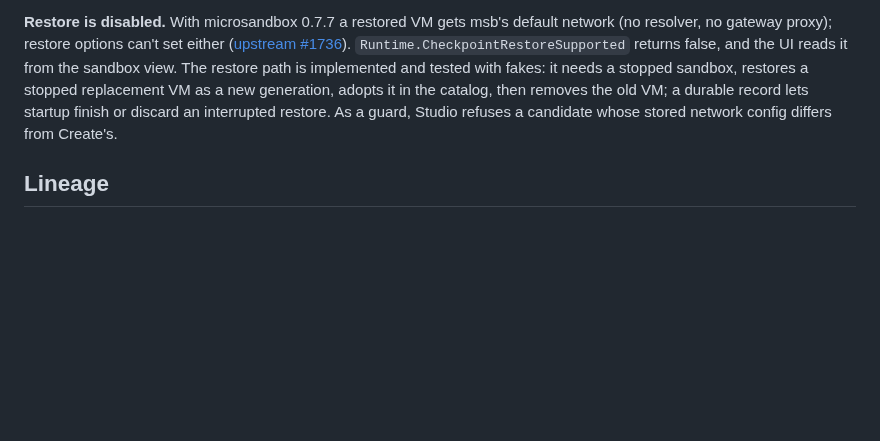
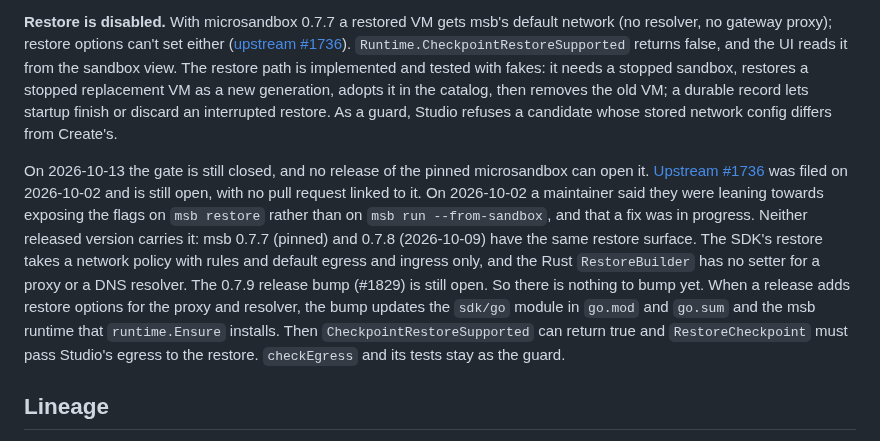
Before and after one commit to lukaskoebe/sandbox-studio, a Markdown page: docs/sandboxes.md, the part around the change. GitHub-like rendering; blank space fills up the shorter version.

Commit message:
Record the 2026-10-13 checkpoint restore status against microsandbox #1736

```diff
--- a/docs/sandboxes.md
+++ b/docs/sandboxes.md
@@ -152,6 +152,20 @@ restores a stopped replacement VM as a new generation, adopts it in the catalog,
 removes the old VM; a durable record lets startup finish or discard an interrupted restore.
 As a guard, Studio refuses a candidate whose stored network config differs from Create's.
 
+On 2026-10-13 the gate is still closed, and no release of the pinned microsandbox can open it.
+[Upstream #1736](https://github.com/superradcompany/microsandbox/issues/1736) was filed on
+2026-10-02 and is still open, with no pull request linked to it. On 2026-10-02 a maintainer
+said they were leaning towards exposing the flags on `msb restore` rather than on
+`msb run --from-sandbox`, and that a fix was in progress. Neither released version carries it:
+msb 0.7.7 (pinned) and 0.7.8 (2026-10-09) have the same restore surface. The SDK's restore takes
+a network policy with rules and default egress and ingress only, and the Rust `RestoreBuilder`
+has no setter for a proxy or a DNS resolver. The 0.7.9 release bump (#1829) is still open. So
+there is nothing to bump yet. When a release adds restore options for the proxy and resolver,
+the bump updates the `sdk/go` module in `go.mod` and `go.sum` and the msb runtime that
+`runtime.Ensure` installs. Then `CheckpointRestoreSupported` can return true and
+`RestoreCheckpoint` must pass Studio's egress to the restore. `checkEgress` and its tests stay
+as the guard.
+
 ## Lineage
 
 Each sandbox keeps its history in `sandbox_events` (`store.SandboxEvent`): one row per
```
